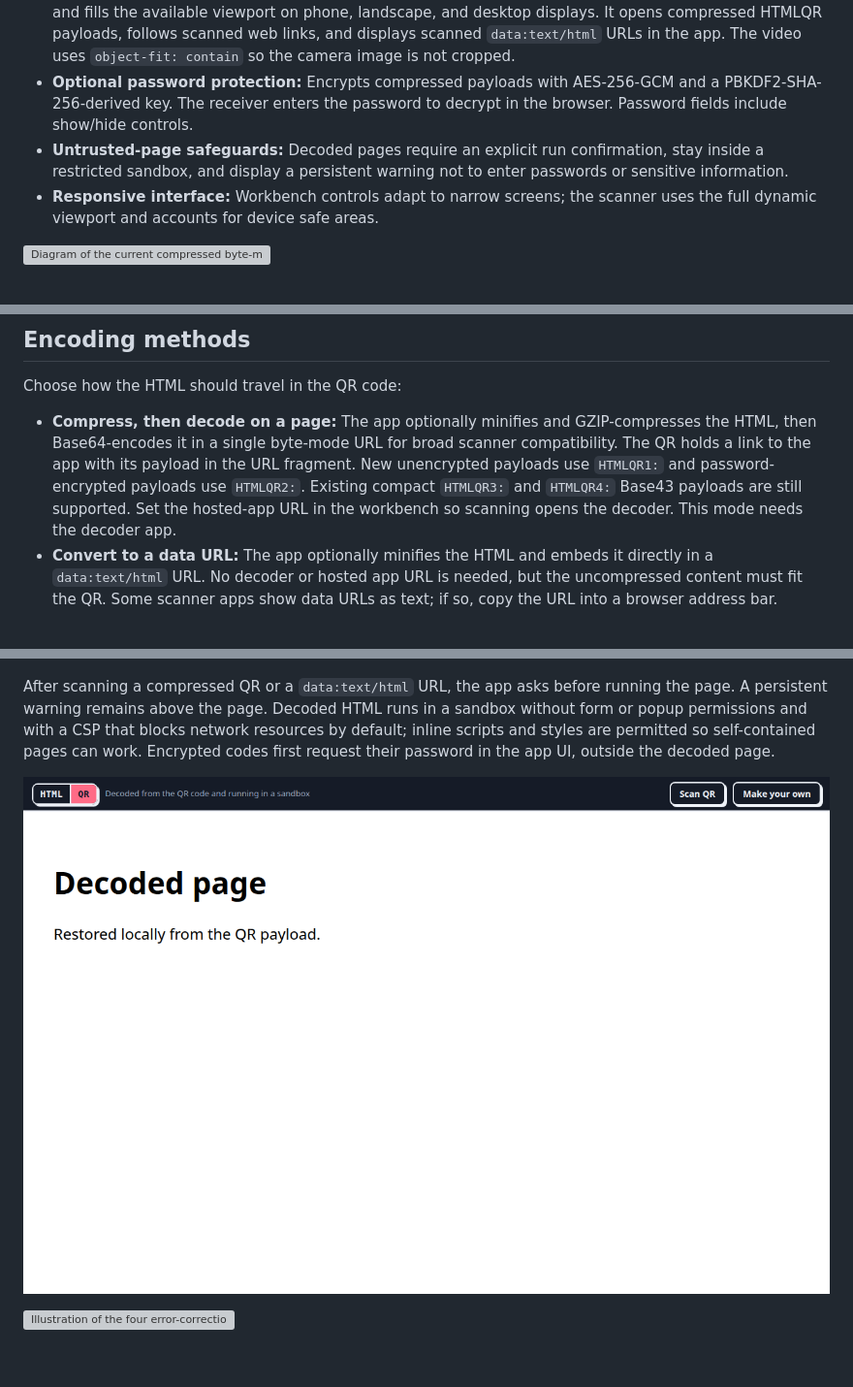
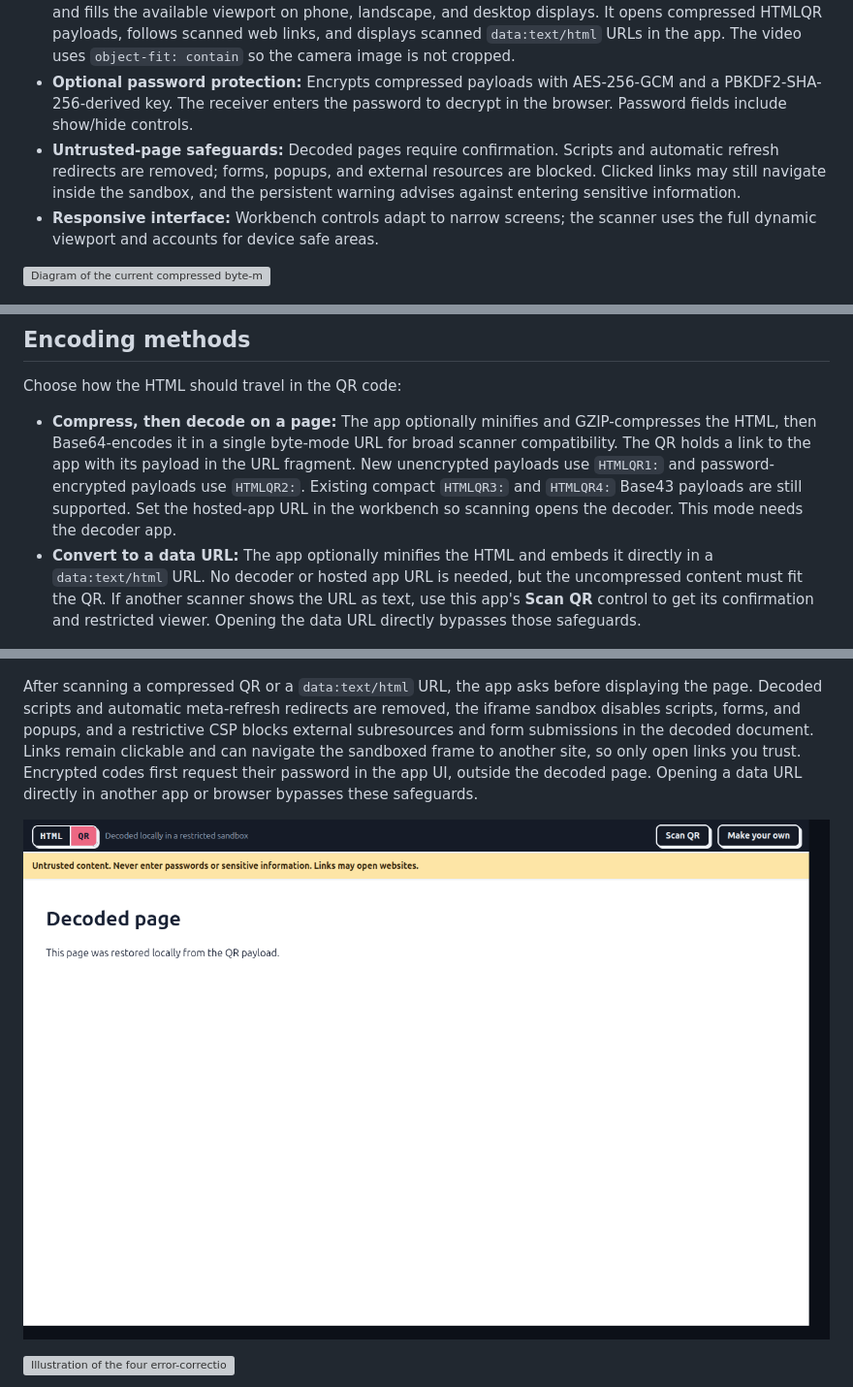
Before and after one commit to silven-mohan/html2qr, a Markdown page: README.md, 3 parts joined by grey strips. Shown at 97% size. Rendered like a GitHub page; pictures changed too: assets/screenshots/decoded-page.png; blank space fills up the shorter version; grey boxes are pictures that could not be loaded.

Commit message:
Harden decoded page handling

```diff
--- a/README.md
+++ b/README.md
@@ -19,7 +19,7 @@ If HTML to QR is useful to you, please [star the repository on GitHub](https://g
 - **Animated QR intro:** A QR code bursts into particles when the app opens. Skip it at any time; it is automatically skipped when reduced motion is enabled.
 - **Built-in QR scanner:** Opens from the app header and decoded-page toolbar. It requests camera access and fills the available viewport on phone, landscape, and desktop displays. It opens compressed HTMLQR payloads, follows scanned web links, and displays scanned `data:text/html` URLs in the app. The video uses `object-fit: contain` so the camera image is not cropped.
 - **Optional password protection:** Encrypts compressed payloads with AES-256-GCM and a PBKDF2-SHA-256-derived key. The receiver enters the password to decrypt in the browser. Password fields include show/hide controls.
-- **Untrusted-page safeguards:** Decoded pages require an explicit run confirmation, stay inside a restricted sandbox, and display a persistent warning not to enter passwords or sensitive information.
+- **Untrusted-page safeguards:** Decoded pages require confirmation. Scripts and automatic refresh redirects are removed; forms, popups, and external resources are blocked. Clicked links may still navigate inside the sandbox, and the persistent warning advises against entering sensitive information.
 - **Responsive interface:** Workbench controls adapt to narrow screens; the scanner uses the full dynamic viewport and accounts for device safe areas.
 
 ![Diagram of the current compressed byte-mode and direct data URL workflows, including scanner confirmation and the restricted sandbox](assets/encoding-workflows.svg)
@@ -29,7 +29,7 @@ If HTML to QR is useful to you, please [star the repository on GitHub](https://g
 Choose how the HTML should travel in the QR code:
 
 - **Compress, then decode on a page:** The app optionally minifies and GZIP-compresses the HTML, then Base64-encodes it in a single byte-mode URL for broad scanner compatibility. The QR holds a link to the app with its payload in the URL fragment. New unencrypted payloads use `HTMLQR1:` and password-encrypted payloads use `HTMLQR2:`. Existing compact `HTMLQR3:` and `HTMLQR4:` Base43 payloads are still supported. Set the hosted-app URL in the workbench so scanning opens the decoder. This mode needs the decoder app.
-- **Convert to a data URL:** The app optionally minifies the HTML and embeds it directly in a `data:text/html` URL. No decoder or hosted app URL is needed, but the uncompressed content must fit the QR. Some scanner apps show data URLs as text; if so, copy the URL into a browser address bar.
+- **Convert to a data URL:** The app optionally minifies the HTML and embeds it directly in a `data:text/html` URL. No decoder or hosted app URL is needed, but the uncompressed content must fit the QR. If another scanner shows the URL as text, use this app's **Scan QR** control to get its confirmation and restricted viewer. Opening the data URL directly bypasses those safeguards.
 
 ![Compressed workbench with a generated QR image, download control, payload meter, and QR statistics](assets/screenshots/compressed-workbench.png)
 
@@ -68,5 +68,5 @@ The scanner capture below shows its camera-permission status; when permission is
 
 ![Full-screen mobile QR scanner view and camera status](assets/screenshots/scanner-fullscreen.png)
 
-After scanning a compressed QR or a `data:text/html` URL, the app asks before running the page. A persistent warning remains above the page. Decoded HTML runs in a sandbox without form or popup permissions and with a CSP that blocks network resources by default; inline scripts and styles are permitted so self-contained pages can work. Encrypted codes first request their password in the app UI, outside the decoded page.
+After scanning a compressed QR or a `data:text/html` URL, the app asks before displaying the page. Decoded scripts and automatic meta-refresh redirects are removed, the iframe sandbox disables scripts, forms, and popups, and a restrictive CSP blocks external subresources and form submissions in the decoded document. Links remain clickable and can navigate the sandboxed frame to another site, so only open links you trust. Encrypted codes first request their password in the app UI, outside the decoded page. Opening a data URL directly in another app or browser bypasses these safeguards.
 
```
Also changed, not shown: other parts of README.md (+3 -3 lines), assets/screenshots/home.png, 3 other files.
